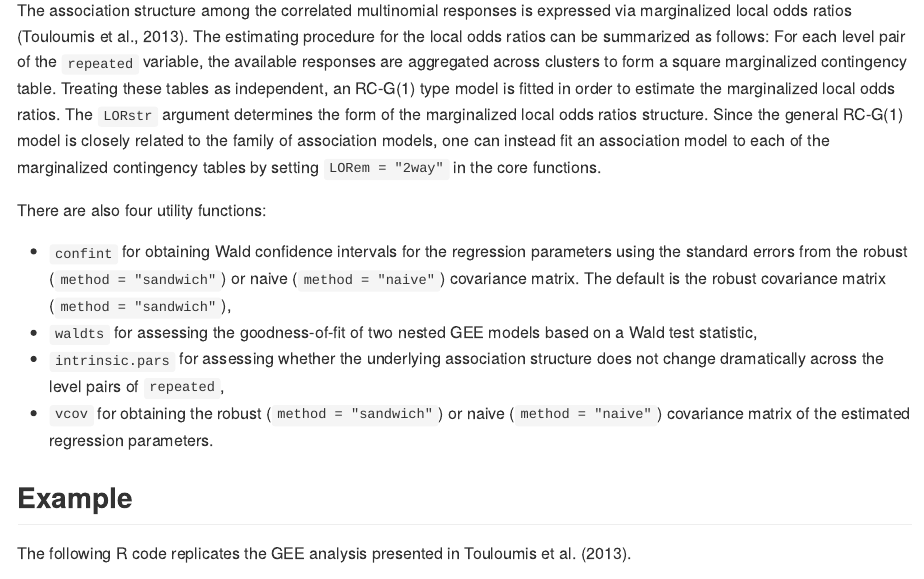
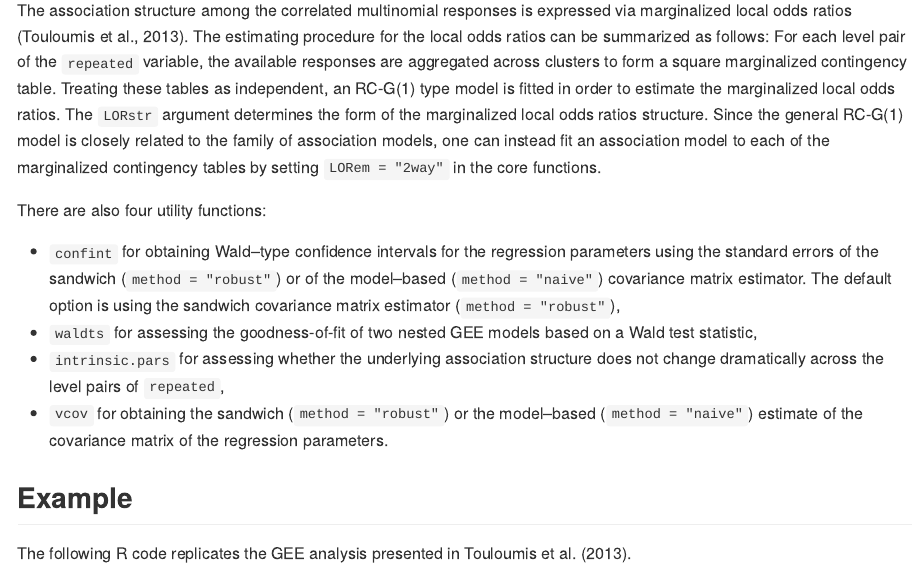
Before and after one commit to AnestisTouloumis/multgee, an R Markdown document (README.Rmd): the page in a window 1100 px wide, from 1230 px down. The pictures show the output file README.md that the author committed with the source, drawn offline in the style of GitHub; badge pictures from the web are left out.

Commit message:
preparing for release

```diff
--- a/.travis.yml
+++ b/.travis.yml
@@ -13,4 +13,4 @@ r_github_packages:
 
 after_success:
 - R CMD INSTALL $PKG_TARBALL
-- Rscript -e 'lintr::lint_package(".", linters = c(lintr::with_defaults( object_name_linter = NULL, cyclocomp_linter = lintr::cyclocomp_linter(70))), exclusions = list("R/confint.LORgee.R" = 10, "R/vcov.LORgee.R" = 11, "R/vcov.LORgee.R" = 30, "R/ordLORgee.R" = 151))'
+- Rscript -e 'lintr::lint_package(".", linters = c(lintr::with_defaults(object_name_linter = NULL, cyclocomp_linter = lintr::cyclocomp_linter(70))), exclusions = list("R/confint.LORgee.R" = 10, "R/vcov.LORgee.R" = 26, "R/ordLORgee.R" = 151))'
--- a/README.Rmd
+++ b/README.Rmd
@@ -114,10 +114,10 @@ The association structure among the correlated multinomial responses is expresse
 
 There are also four utility functions:
 
-- `confint` for obtaining Wald confidence intervals for the regression parameters using the standard errors from the robust (`method = "sandwich"`) or naive (`method = "naive"`) covariance matrix. The default is the robust covariance matrix (`method = "sandwich"`),
+- `confint` for obtaining Wald--type confidence intervals for the regression parameters using the standard errors of the sandwich (`method = "robust"`) or of the model--based (`method = "naive"`) covariance matrix. The default option is the sandwich covariance matrix (`method = "robust"`),
 - `waldts` for assessing the goodness-of-fit of two nested GEE models based on a Wald test statistic,
 - `intrinsic.pars` for assessing whether the underlying association structure does not change dramatically across the level pairs of `repeated`,
-- `vcov` for obtaining the robust (`method = "sandwich"`) or naive (`method = "naive"`) covariance matrix of the estimated regression parameters.
+- `vcov` for obtaining the sandwich (`method = "robust"`) or model--based (`method = "naive"`) covariance matrix of the regression parameters.
 
 
 
```
Also changed, not shown: R/confint.LORgee.R (+1 -1 lines), R/vcov.LORgee.R (+0 -5 lines), vignettes/multgee_vignette.Rmd (+1 -1 lines), README.md, vignettes/multgee_vignette.pdf, 3 other files.
